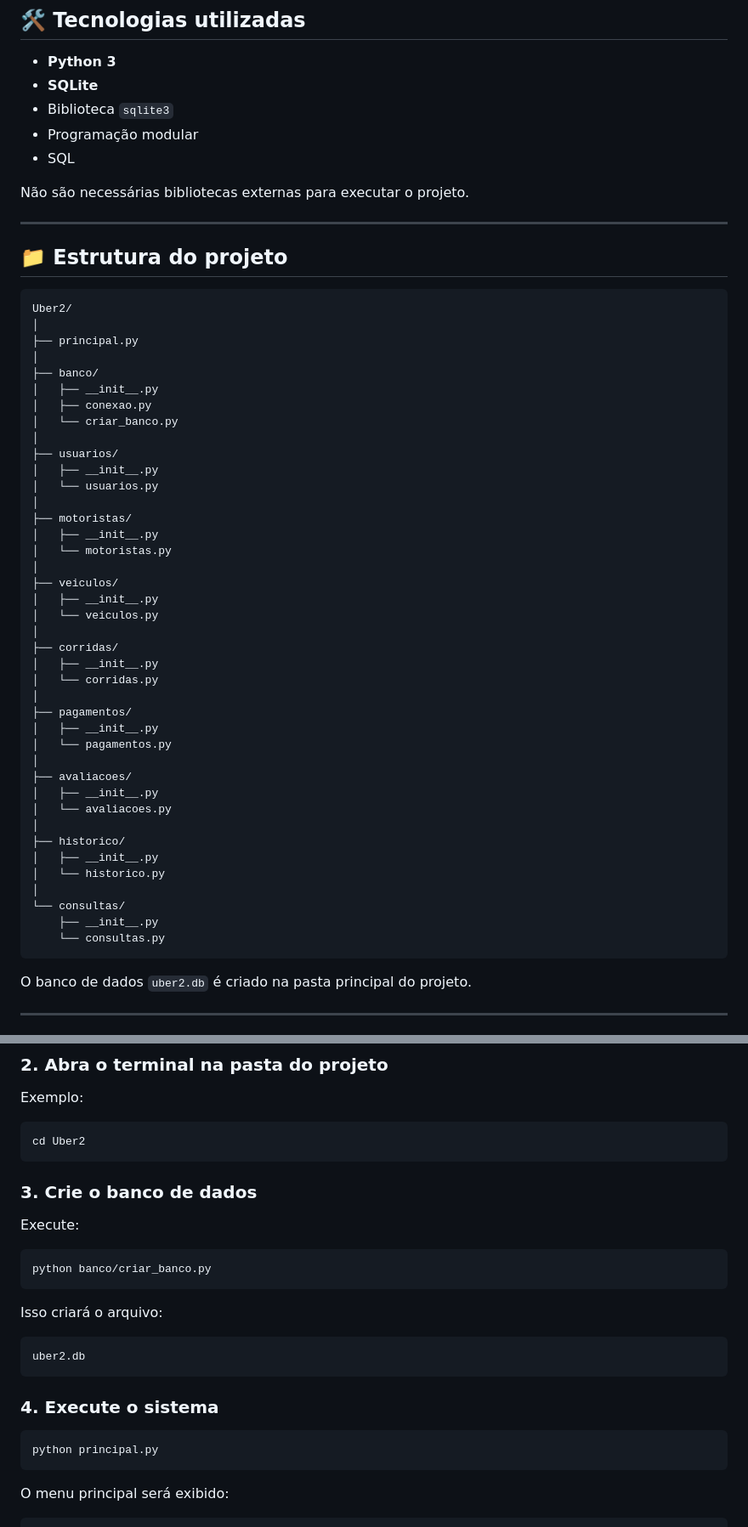
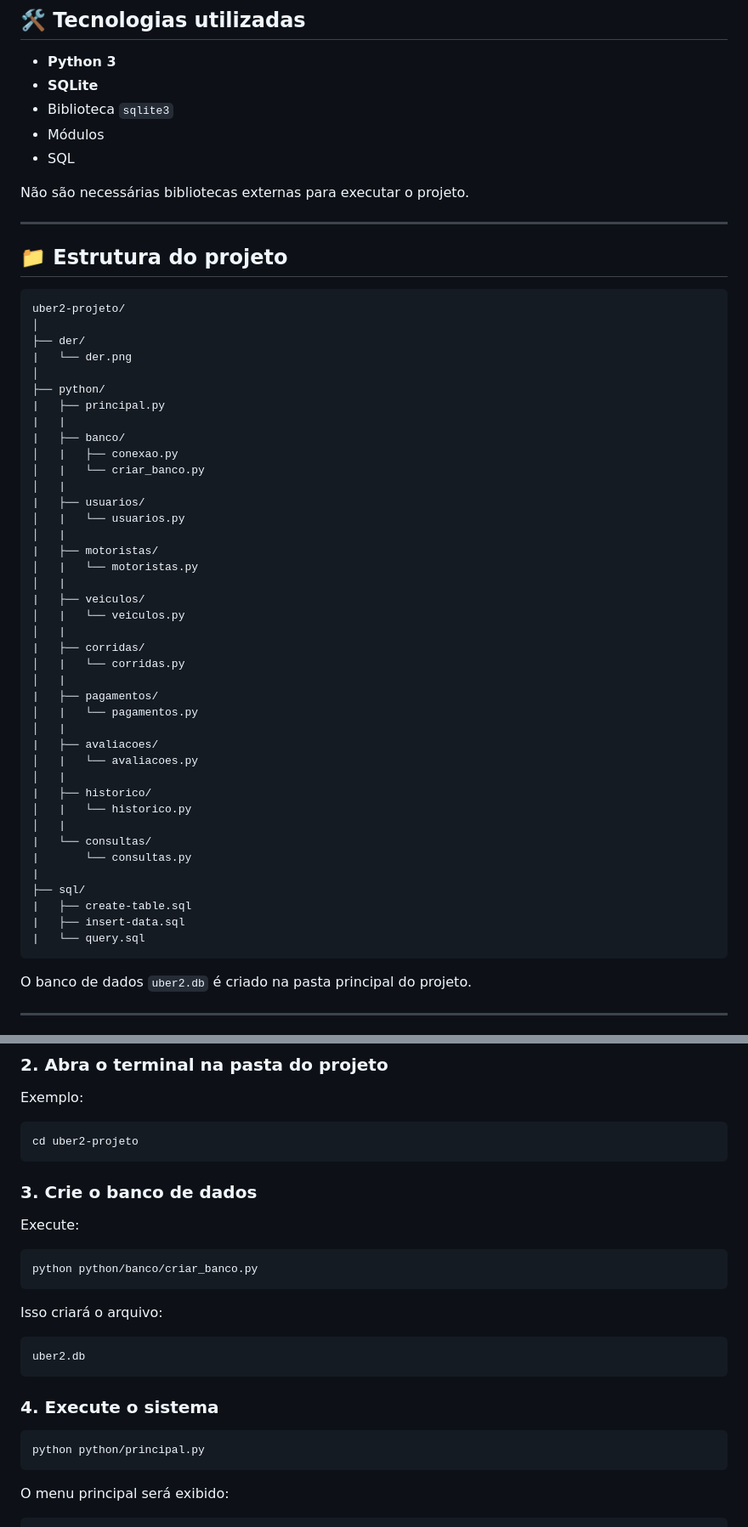
Before and after one commit to IJCC06/uber2-projeto, a Markdown page: README.md, 2 parts joined by grey strips. Shown at 85% size. Rendered like a GitHub page.

Commit message:
Modificando o README

````diff
--- a/README.md
+++ b/README.md
@@ -34,7 +33,7 @@ O sistema possui três tipos de acesso:
 * **Python 3**
 * **SQLite**
 * Biblioteca `sqlite3`
-* Programação modular
+* Módulos
 * SQL
 
 Não são necessárias bibliotecas externas para executar o projeto.
@@ -44,46 +43,46 @@ Não são necessárias bibliotecas externas para executar o projeto.
 ## 📁 Estrutura do projeto
 
 ```text
-Uber2/
+uber2-projeto/
 │
-├── principal.py
+├── der/
+|   └── der.png
 │
-├── banco/
-│   ├── __init__.py
-│   ├── conexao.py
-│   └── criar_banco.py
-│
-├── usuarios/
-│   ├── __init__.py
-│   └── usuarios.py
-│
-├── motoristas/
-│   ├── __init__.py
-│   └── motoristas.py
-│
-├── veiculos/
-│   ├── __init__.py
-│   └── veiculos.py
-│
-├── corridas/
-│   ├── __init__.py
-│   └── corridas.py
-│
-├── pagamentos/
-│   ├── __init__.py
-│   └── pagamentos.py
-│
-├── avaliacoes/
-│   ├── __init__.py
-│   └── avaliacoes.py
-│
-├── historico/
-│   ├── __init__.py
-│   └── historico.py
-│
-└── consultas/
-    ├── __init__.py
-    └── consultas.py
+├── python/
+|   ├── principal.py
+|   |
+|   ├── banco/
+│   |   ├── conexao.py
+│   |   └── criar_banco.py
+│   |
+|   ├── usuarios/
+│   |   └── usuarios.py
+│   |
+|   ├── motoristas/
+│   |   └── motoristas.py
+│   |
+|   ├── veiculos/
+│   |   └── veiculos.py
+│   |
+|   ├── corridas/
+│   |   └── corridas.py
+│   |
+|   ├── pagamentos/
+│   |   └── pagamentos.py
+│   |
+|   ├── avaliacoes/
+│   |   └── avaliacoes.py
+│   |
+|   ├── historico/
+│   |   └── historico.py
+│   |
+|   └── consultas/
+|       └── consultas.py
+|
+├── sql/
+|   ├── create-table.sql
+|   ├── insert-data.sql
+|   └── query.sql
 ```
 
 O banco de dados `uber2.db` é criado na pasta principal do projeto.
@@ -477,7 +476,7 @@ Coloque o projeto em uma pasta de sua preferência.
 Exemplo:
 
 ```bash
-cd Uber2
+cd uber2-projeto
 ```
 
 ### 3. Crie o banco de dados
@@ -485,7 +484,7 @@ cd Uber2
 Execute:
 
 ```bash
-python banco/criar_banco.py
+python python/banco/criar_banco.py
 ```
 
 Isso criará o arquivo:
@@ -497,7 +496,7 @@ uber2.db
 ### 4. Execute o sistema
 
 ```bash
-python principal.py
+python python/principal.py
 ```
 
 O menu principal será exibido:
````
Also changed, not shown: other parts of README.md (+0 -1 lines).
